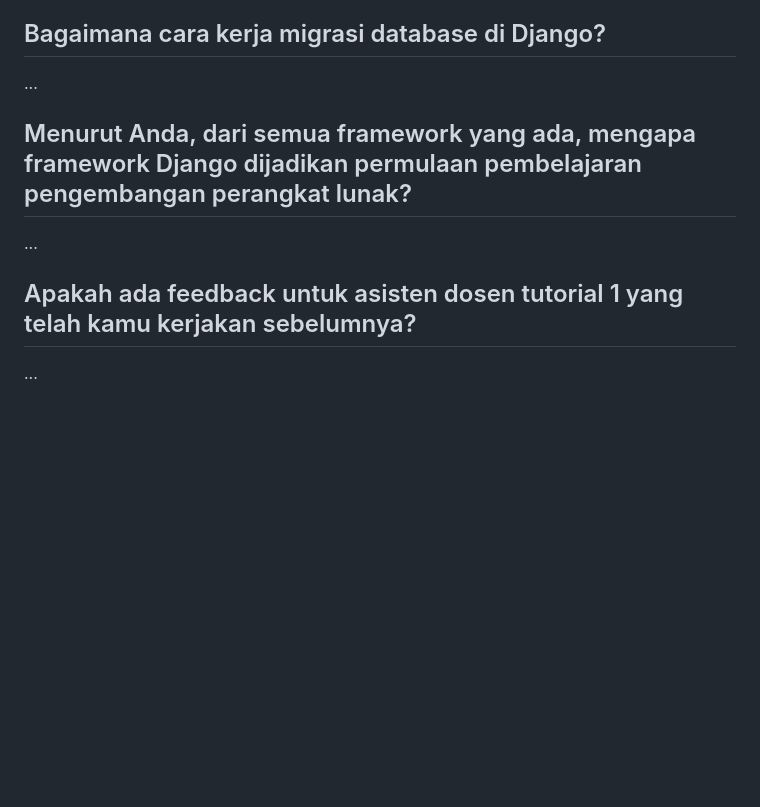
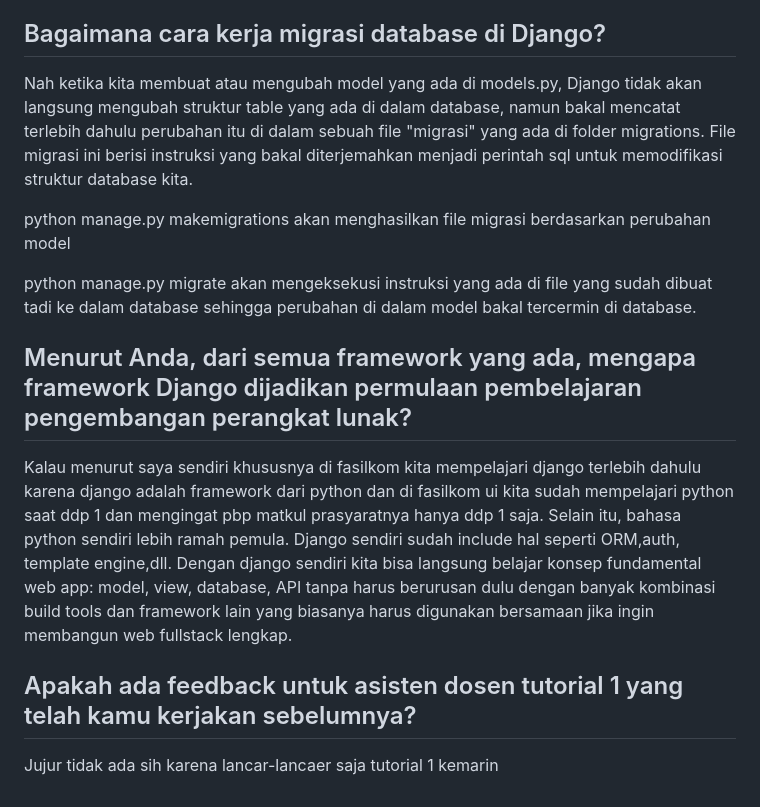
Before and after one commit to Cyaside/90minutes-zone, a Markdown page: tugas2.md, the part around the change printed below. GitHub-like rendering; blank space fills up the shorter version.

```diff
--- a/tugas2.md
+++ b/tugas2.md
@@ -14,12 +29,16 @@
 
 ## Bagaimana cara kerja migrasi database di Django?
 
-...
+Nah ketika kita membuat atau mengubah model yang ada di models.py, Django tidak akan langsung mengubah struktur table yang ada di dalam database, namun bakal mencatat terlebih dahulu perubahan itu di dalam sebuah file "migrasi" yang ada di folder migrations. File migrasi ini berisi instruksi yang bakal diterjemahkan menjadi perintah sql untuk memodifikasi struktur database kita.
+
+python manage.py makemigrations akan menghasilkan file migrasi berdasarkan perubahan model
+
+python manage.py migrate akan mengeksekusi instruksi yang ada di file yang sudah dibuat tadi ke dalam database sehingga perubahan di dalam model bakal tercermin di database.
 
 ## Menurut Anda, dari semua framework yang ada, mengapa framework Django dijadikan permulaan pembelajaran pengembangan perangkat lunak?
 
-...
+Kalau menurut saya sendiri khususnya di fasilkom kita mempelajari django terlebih dahulu karena django adalah framework dari python dan di fasilkom ui kita sudah mempelajari python saat ddp 1 dan mengingat pbp matkul prasyaratnya hanya ddp 1 saja. Selain itu, bahasa python sendiri lebih ramah pemula. Django sendiri sudah include hal seperti ORM,auth, template engine,dll. Dengan django sendiri kita bisa langsung belajar konsep fundamental web app: model, view, database, API tanpa harus berurusan dulu dengan banyak kombinasi build tools dan framework lain yang biasanya harus digunakan bersamaan jika ingin membangun web fullstack lengkap.
 
 ## Apakah ada feedback untuk asisten dosen tutorial 1 yang telah kamu kerjakan sebelumnya?
 
-...
+Jujur tidak ada sih karena lancar-lancaer saja tutorial 1 kemarin
```
Also changed, not shown: other parts of tugas2.md (+18 -3 lines), README.md (+1 -1 lines), assets/django1.png (added), 2 other files.
